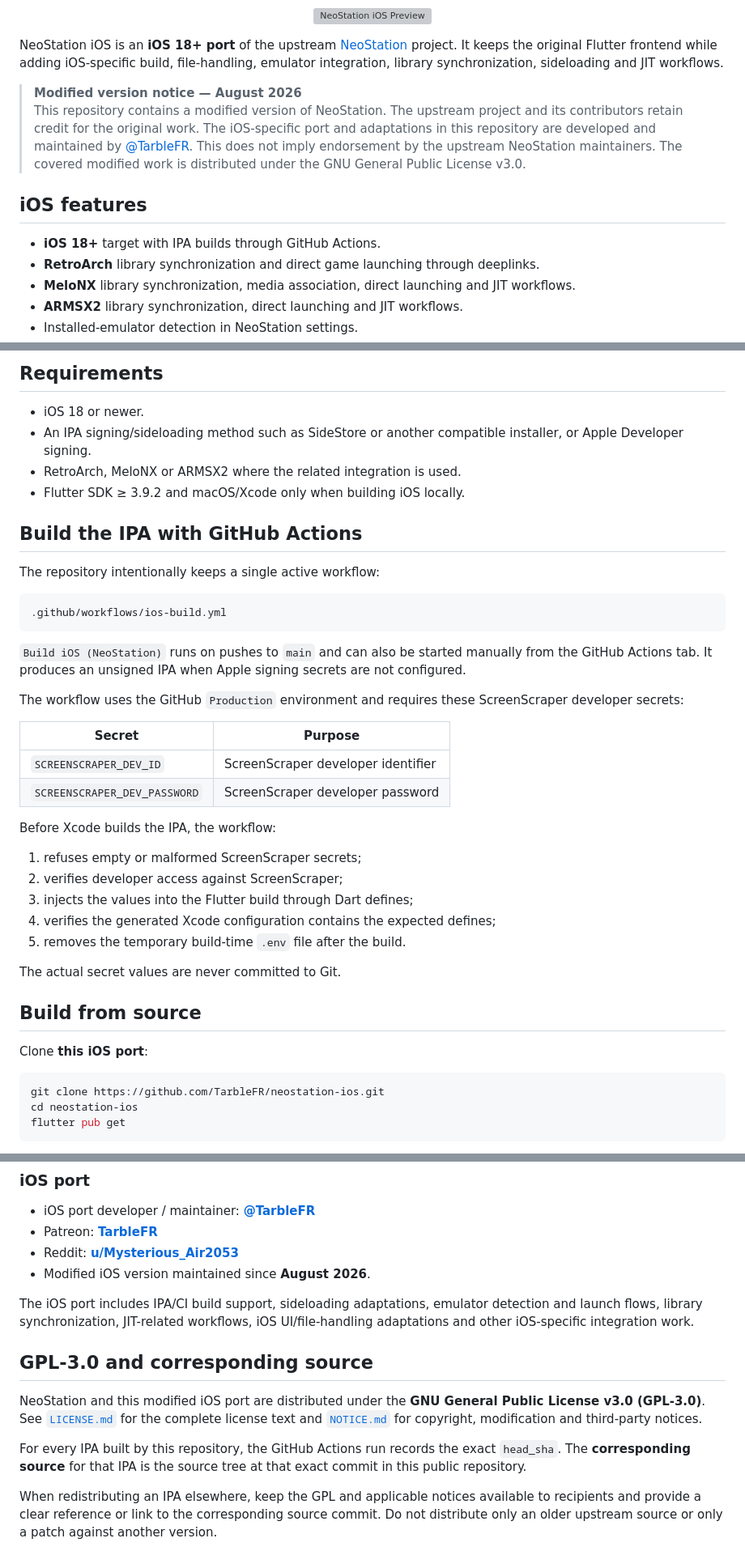
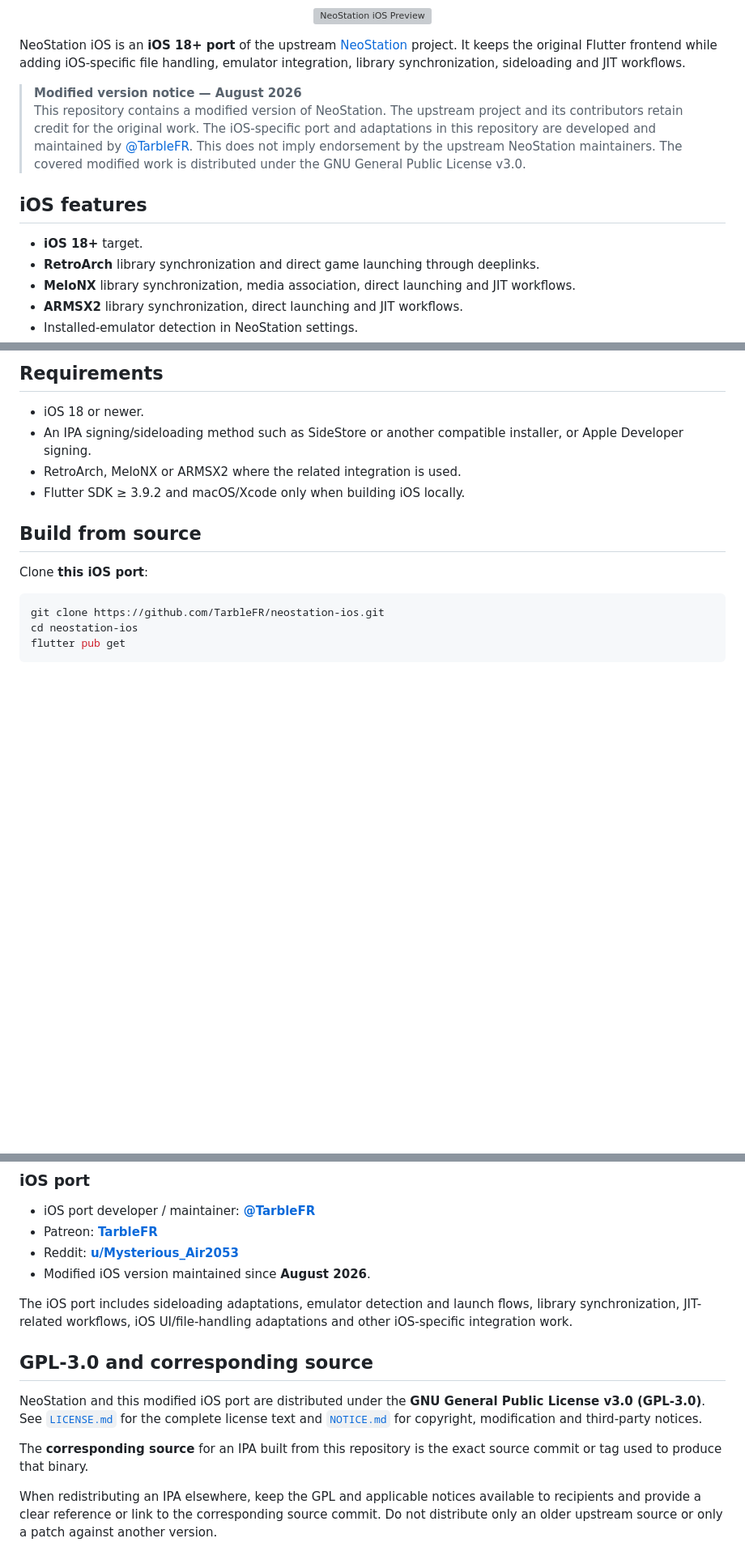
Before and after one commit to AloneAgainstWorld/-neostation-ios, a Markdown page: README.md, 3 parts joined by grey strips. Shown at 81% size. GitHub-like rendering; blank space fills up the shorter version; grey boxes are pictures that could not be loaded.

Commit message:
Clean README after CI removal

````diff
--- a/README.md
+++ b/README.md
@@ -14,14 +13,14 @@
 
 </div>
 
-NeoStation iOS is an **iOS 18+ port** of the upstream [NeoStation](https://github.com/misobadev/neostation-frontend) project. It keeps the original Flutter frontend while adding iOS-specific build, file-handling, emulator integration, library synchronization, sideloading and JIT workflows.
+NeoStation iOS is an **iOS 18+ port** of the upstream [NeoStation](https://github.com/misobadev/neostation-frontend) project. It keeps the original Flutter frontend while adding iOS-specific file handling, emulator integration, library synchronization, sideloading and JIT workflows.
 
 > **Modified version notice — August 2026**
 > This repository contains a modified version of NeoStation. The upstream project and its contributors retain credit for the original work. The iOS-specific port and adaptations in this repository are developed and maintained by [@TarbleFR](https://github.com/TarbleFR). This does not imply endorsement by the upstream NeoStation maintainers. The covered modified work is distributed under the GNU General Public License v3.0.
 
 ## iOS features
 
-- **iOS 18+** target with IPA builds through GitHub Actions.
+- **iOS 18+** target.
 - **RetroArch** library synchronization and direct game launching through deeplinks.
 - **MeloNX** library synchronization, media association, direct launching and JIT workflows.
 - **ARMSX2** library synchronization, direct launching and JIT workflows.
@@ -40,33 +39,6 @@ The upstream NeoStation project also supports other platforms. This repository i
 - An IPA signing/sideloading method such as SideStore or another compatible installer, or Apple Developer signing.
 - RetroArch, MeloNX or ARMSX2 where the related integration is used.
 - Flutter SDK ≥ 3.9.2 and macOS/Xcode only when building iOS locally.
-
-## Build the IPA with GitHub Actions
-
-The repository intentionally keeps a single active workflow:
-
-```text
-.github/workflows/ios-build.yml
-```
-
-`Build iOS (NeoStation)` runs on pushes to `main` and can also be started manually from the GitHub Actions tab. It produces an unsigned IPA when Apple signing secrets are not configured.
-
-The workflow uses the GitHub `Production` environment and requires these ScreenScraper developer secrets:
-
-| Secret | Purpose |
-|---|---|
-| `SCREENSCRAPER_DEV_ID` | ScreenScraper developer identifier |
-| `SCREENSCRAPER_DEV_PASSWORD` | ScreenScraper developer password |
-
-Before Xcode builds the IPA, the workflow:
-
-1. refuses empty or malformed ScreenScraper secrets;
-2. verifies developer access against ScreenScraper;
-3. injects the values into the Flutter build through Dart defines;
-4. verifies the generated Xcode configuration contains the expected defines;
-5. removes the temporary build-time `.env` file after the build.
-
-The actual secret values are never committed to Git.
 
 ## Build from source
 
@@ -142,13 +114,13 @@ All upstream authors and contributors retain attribution for their contributions
 - Reddit: **[u/Mysterious_Air2053](https://www.reddit.com/user/Mysterious_Air2053/)**
 - Modified iOS version maintained since **August 2026**.
 
-The iOS port includes IPA/CI build support, sideloading adaptations, emulator detection and launch flows, library synchronization, JIT-related workflows, iOS UI/file-handling adaptations and other iOS-specific integration work.
+The iOS port includes sideloading adaptations, emulator detection and launch flows, library synchronization, JIT-related workflows, iOS UI/file-handling adaptations and other iOS-specific integration work.
 
 ## GPL-3.0 and corresponding source
 
 NeoStation and this modified iOS port are distributed under the **GNU General Public License v3.0 (GPL-3.0)**. See [`LICENSE.md`](LICENSE.md) for the complete license text and [`NOTICE.md`](NOTICE.md) for copyright, modification and third-party notices.
 
-For every IPA built by this repository, the GitHub Actions run records the exact `head_sha`. The **corresponding source** for that IPA is the source tree at that exact commit in this public repository.
+The **corresponding source** for an IPA built from this repository is the exact source commit or tag used to produce that binary.
 
 When redistributing an IPA elsewhere, keep the GPL and applicable notices available to recipients and provide a clear reference or link to the corresponding source commit. Do not distribute only an older upstream source or only a patch against another version.
 
````
Also changed, not shown: other parts of README.md (+1 -2 lines).
